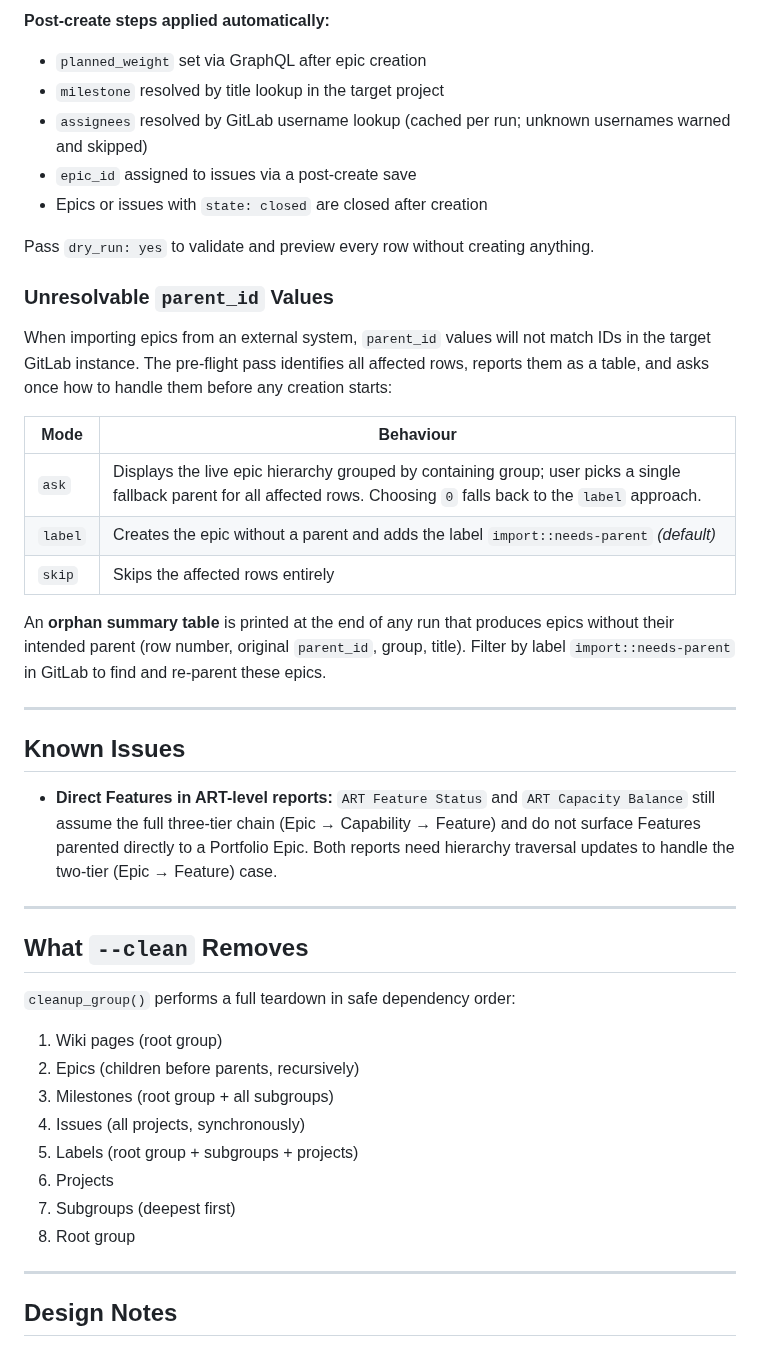
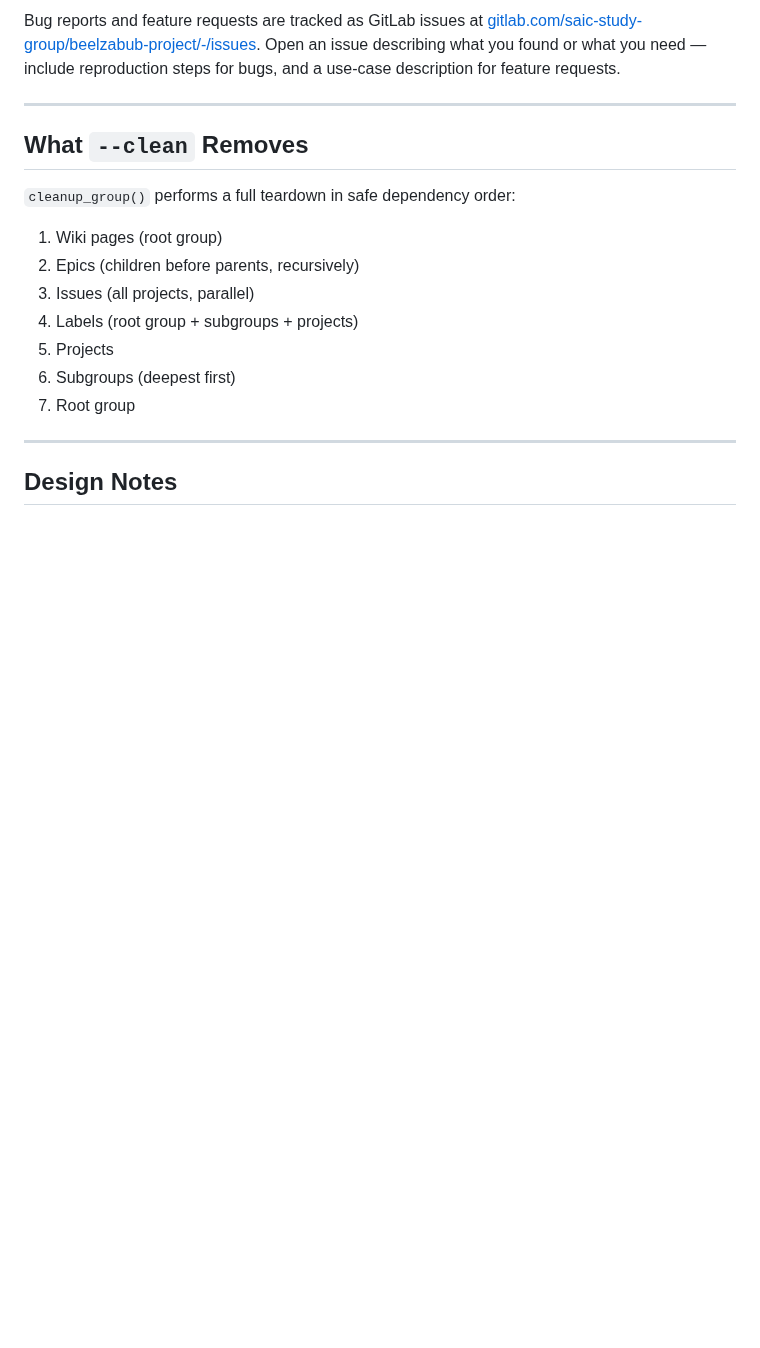
Before and after one commit to beelzabub/nce-safe-simulator, a Markdown page: README.md, the part around one of its changes. Drawn GitHub-style; blank space fills up the shorter version.

```diff
--- a/README.md
+++ b/README.md
@@ -589,29 +554,4 @@ Checks performed:
-**Post-create steps applied automatically:**
-- `planned_weight` set via GraphQL after epic creation
-- `milestone` resolved by title lookup in the target project
-- `assignees` resolved by GitLab username lookup (cached per run; unknown usernames warned and skipped)
-- `epic_id` assigned to issues via a post-create save
-- Epics or issues with `state: closed` are closed after creation
-
-Pass `dry_run: yes` to validate and preview every row without creating anything.
-
-### Unresolvable `parent_id` Values
-
-When importing epics from an external system, `parent_id` values will not match IDs in the target GitLab instance. The pre-flight pass identifies all affected rows, reports them as a table, and asks once how to handle them before any creation starts:
-
-| Mode | Behaviour |
-|---|---|
-| `ask` | Displays the live epic hierarchy grouped by containing group; user picks a single fallback parent for all affected rows. Choosing `0` falls back to the `label` approach. |
-| `label` | Creates the epic without a parent and adds the label `import::needs-parent` *(default)* |
-| `skip` | Skips the affected rows entirely |
-
-An **orphan summary table** is printed at the end of any run that produces epics without their intended parent (row number, original `parent_id`, group, title). Filter by label `import::needs-parent` in GitLab to find and re-parent these epics.
-
----
-
-## Known Issues
-
-- **Direct Features in ART-level reports:** `ART Feature Status` and `ART Capacity Balance` still assume the full three-tier chain (Epic → Capability → Feature) and do not surface Features parented directly to a Portfolio Epic. Both reports need hierarchy traversal updates to handle the two-tier (Epic → Feature) case.
+Bug reports and feature requests are tracked as GitLab issues at [gitlab.com/saic-study-group/beelzabub-project/-/issues](https://gitlab.com/saic-study-group/beelzabub-project/-/issues). Open an issue describing what you found or what you need — include reproduction steps for bugs, and a use-case description for feature requests.
 
 ---
 
@@ -621,12 +561,11 @@ An **orphan summary table** is printed at the end of any run that produces epics
 
 1. Wiki pages (root group)
 2. Epics (children before parents, recursively)
-3. Milestones (root group + all subgroups)
-4. Issues (all projects, synchronously)
-5. Labels (root group + subgroups + projects)
-6. Projects
-7. Subgroups (deepest first)
-8. Root group
+3. Issues (all projects, parallel)
+4. Labels (root group + subgroups + projects)
+5. Projects
+6. Subgroups (deepest first)
+7. Root group
 
 ---
 
```
Also changed, not shown: other parts of README.md (+93 -126 lines).
